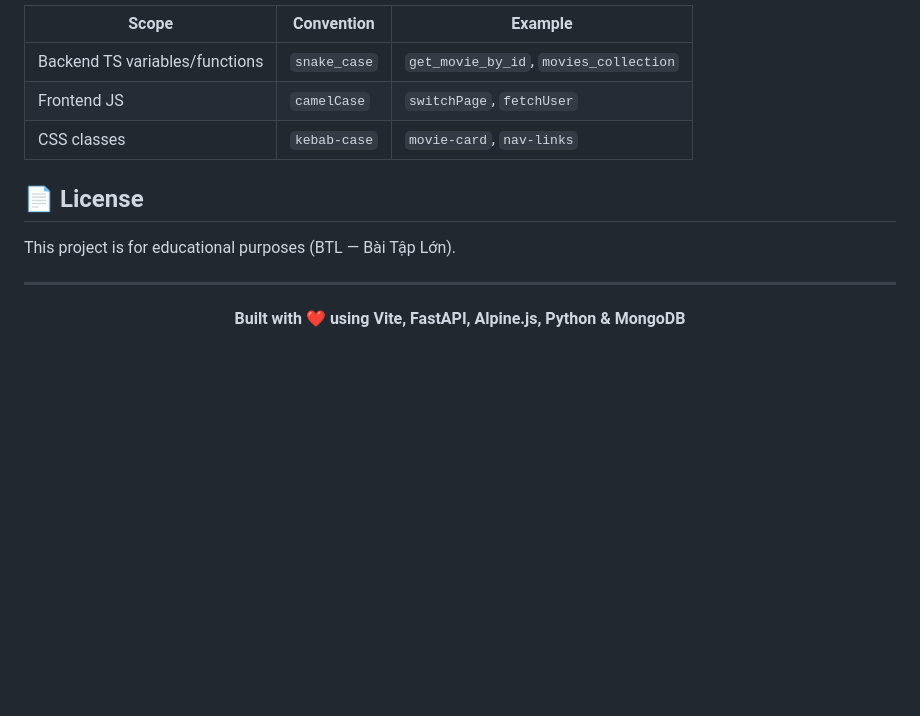
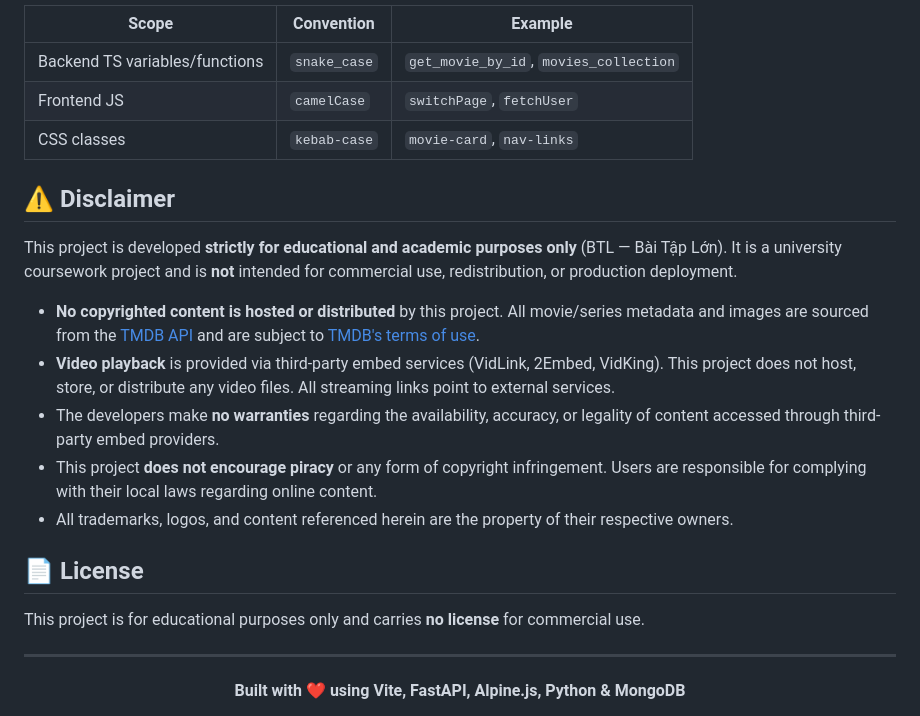
Before and after one commit to EspiMKpi/BTL-web, a Markdown page: README.md, the part around the change. Drawn GitHub-style; blank space fills up the shorter version.

```diff
--- a/README.md
+++ b/README.md
@@ -467,9 +467,19 @@ During development, Vite proxies all `/api/*` requests to the FastAPI backend on
 | Frontend JS | `camelCase` | `switchPage`, `fetchUser` |
 | CSS classes | `kebab-case` | `movie-card`, `nav-links` |
 
+## ⚠️ Disclaimer
+
+This project is developed **strictly for educational and academic purposes only** (BTL — Bài Tập Lớn). It is a university coursework project and is **not** intended for commercial use, redistribution, or production deployment.
+
+- **No copyrighted content is hosted or distributed** by this project. All movie/series metadata and images are sourced from the [TMDB API](https://www.themoviedb.org/) and are subject to [TMDB's terms of use](https://www.themoviedb.org/terms-of-use).
+- **Video playback** is provided via third-party embed services (VidLink, 2Embed, VidKing). This project does not host, store, or distribute any video files. All streaming links point to external services.
+- The developers make **no warranties** regarding the availability, accuracy, or legality of content accessed through third-party embed providers.
+- This project **does not encourage piracy** or any form of copyright infringement. Users are responsible for complying with their local laws regarding online content.
+- All trademarks, logos, and content referenced herein are the property of their respective owners.
+
 ## 📄 License
 
-This project is for educational purposes (BTL — Bài Tập Lớn).
+This project is for educational purposes only and carries **no license** for commercial use.
 
 ---
 
```
